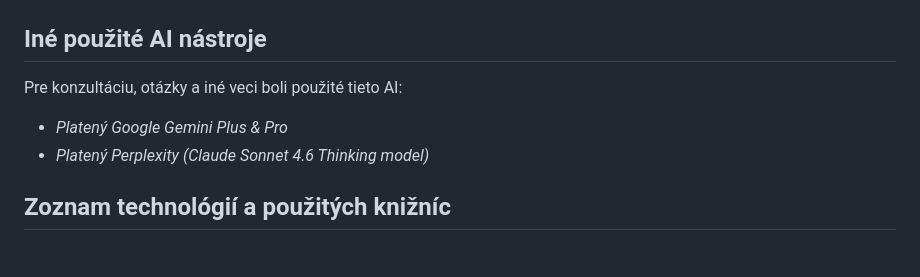
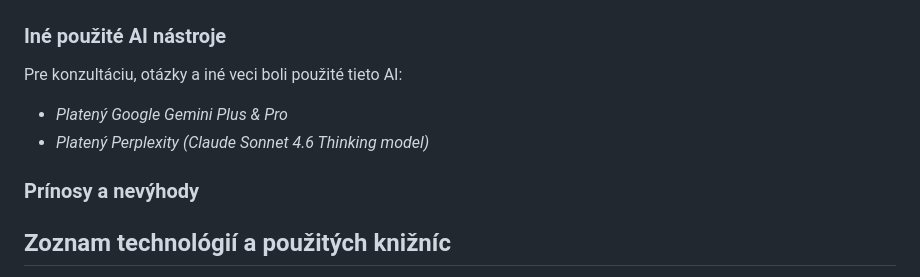
Before and after one commit to Tobynko/radio-lumen-v2, a Markdown page: README.md, the part around the change. GitHub-like rendering.

Commit message:
docs(readme): small things in documentation

```diff
--- a/README.md
+++ b/README.md
@@ -85,12 +85,14 @@ Aby sme zabezpečili, že kód vygenerovaný pomocou AI bude čo najkvalitnejš
   <img src="docs/screenshots/tobias/mcp2.png" width="49%" />
 </p>
 
-## Iné použité AI nástroje
+### Iné použité AI nástroje
 
 Pre konzultáciu, otázky a iné veci boli použité tieto AI:
 
 - _Platený Google Gemini Plus & Pro_
 - _Platený Perplexity (Claude Sonnet 4.6 Thinking model)_
+
+### Prínosy a nevýhody
 
 ## Zoznam technológií a použitých knižníc
 
```
